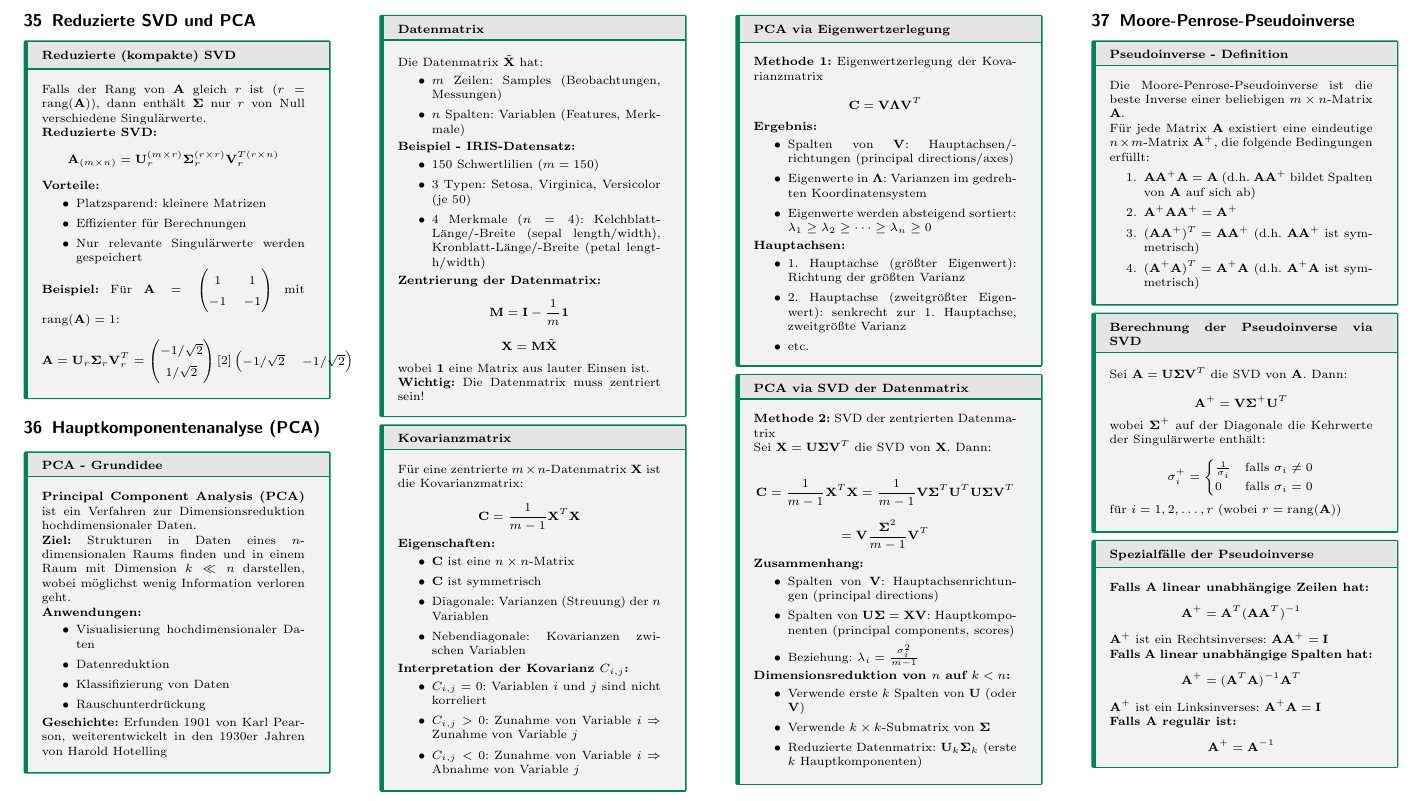
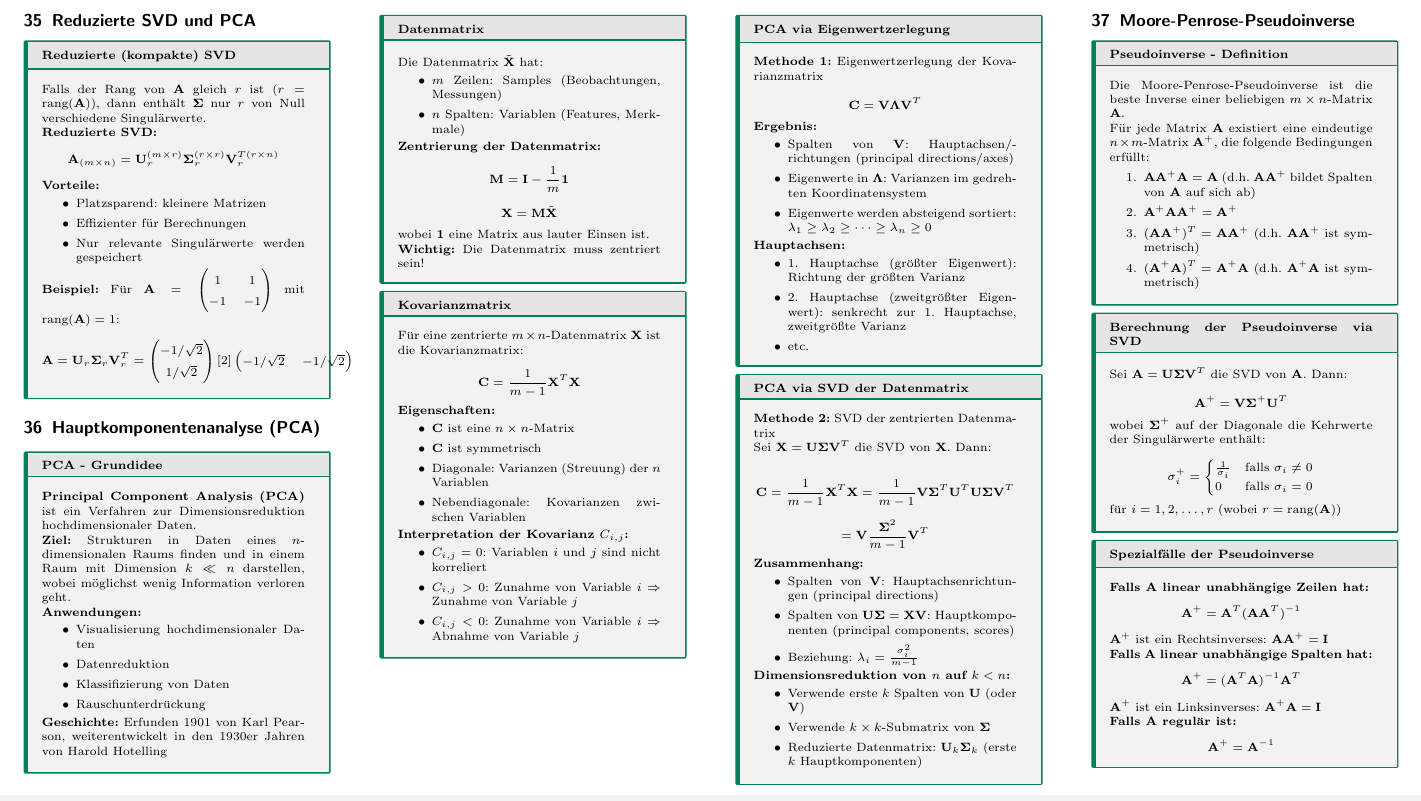
Before and after one commit to thompsonDevs/cheatsheets-compsci-hslu, a LaTeX document (src/lial/cheatsheet.tex): part of page 13 of 14, cut so that both start at the same text. Compiled offline with pdfLaTeX.

Commit message:
fix: ovefull boxes

```diff
--- a/src/lial/cheatsheet.tex
+++ b/src/lial/cheatsheet.tex
@@ -2189,13 +2190,6 @@ Die Datenmatrix $\tilde{\mathbf{X}}$ hat:
 \begin{itemize}
     \item $m$ Zeilen: Samples (Beobachtungen, Messungen)
     \item $n$ Spalten: Variablen (Features, Merkmale)
-\end{itemize}
-
-\textbf{Beispiel - IRIS-Datensatz:}
-\begin{itemize}
-    \item 150 Schwertlilien ($m = 150$)
-    \item 3 Typen: Setosa, Virginica, Versicolor (je 50)
-    \item 4 Merkmale ($n = 4$): Kelchblatt-Länge/-Breite (sepal length/width), Kronblatt-Länge/-Breite (petal length/width)
 \end{itemize}
 
 \textbf{Zentrierung der Datenmatrix:}
```
Also changed, not shown: src/lial/cheatsheet.pdf, src/lial/cheatsheet.tex (7 more changed lines).
